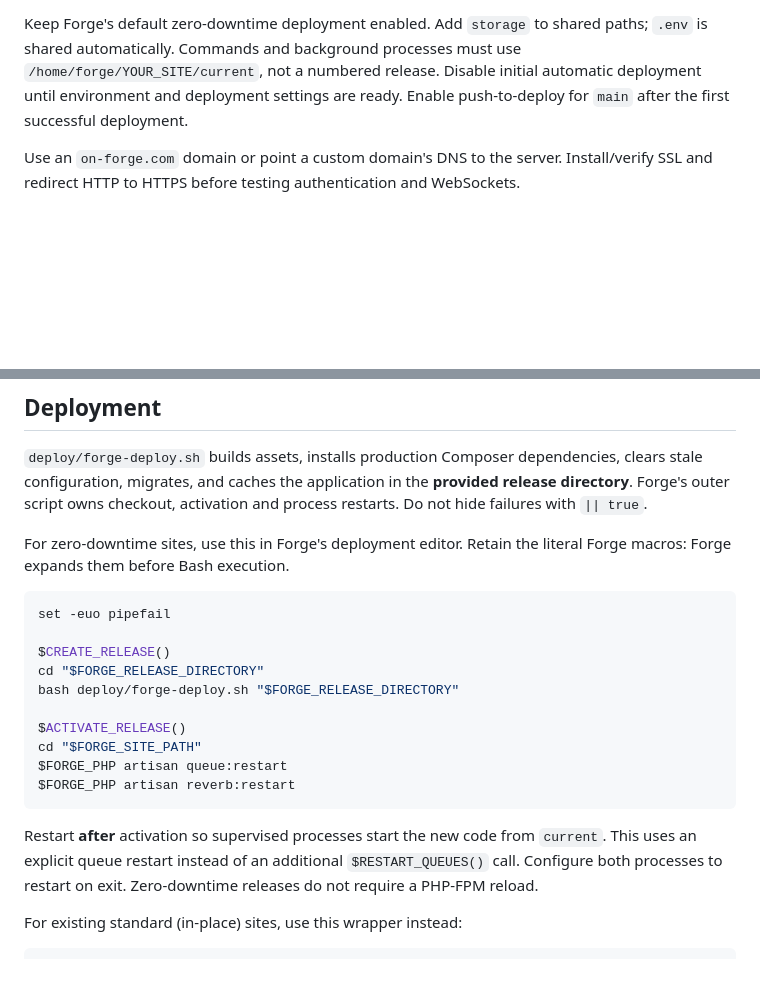
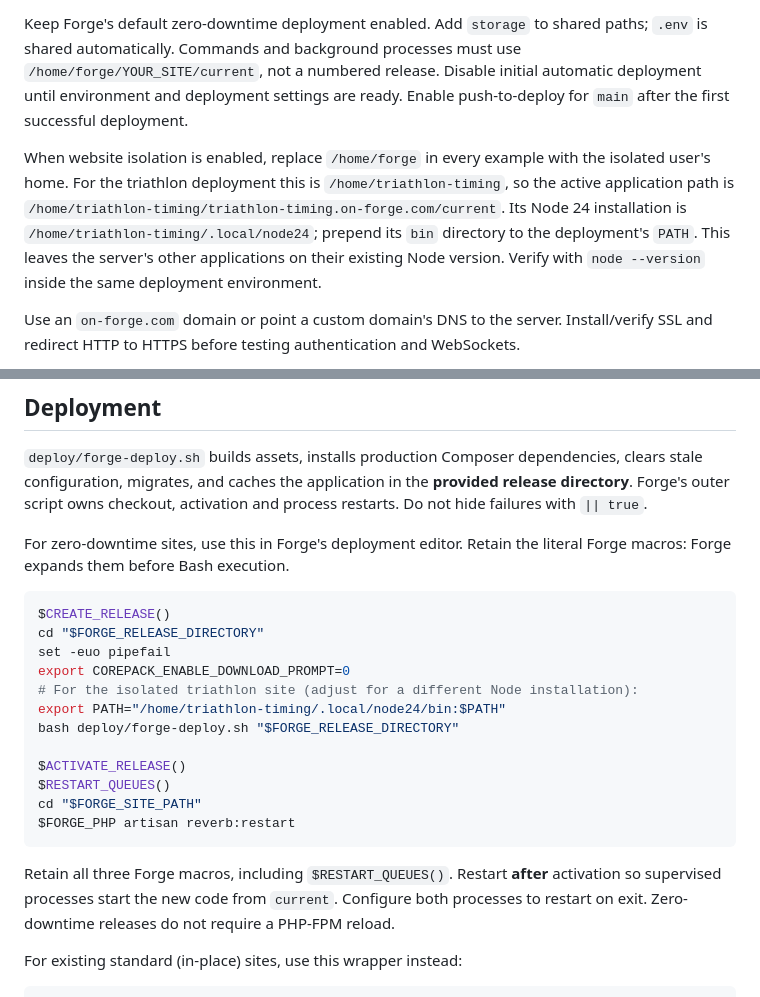
Before and after one commit to BramCarlier/triathlon-timing, a Markdown page: deploy/FORGE.md, 2 parts joined by grey strips. GitHub-like rendering; blank space fills up the shorter version.

Commit message:
Document isolated Forge runtime and required queue macro

````diff
--- a/deploy/FORGE.md
+++ b/deploy/FORGE.md
@@ -5,6 +5,8 @@
 Create a Laravel site for `BramCarlier/triathlon-timing`, branch `main`, with PHP 8.4 and web directory `/public`. Use Node.js **24 LTS** and the Yarn version pinned in `package.json` (currently 4.18.0). Corepack must be installed. Yarn 1's `--non-interactive` fails with Yarn 4; use `--immutable`.
 
 Keep Forge's default zero-downtime deployment enabled. Add `storage` to shared paths; `.env` is shared automatically. Commands and background processes must use `/home/forge/YOUR_SITE/current`, not a numbered release. Disable initial automatic deployment until environment and deployment settings are ready. Enable push-to-deploy for `main` after the first successful deployment.
+
+When website isolation is enabled, replace `/home/forge` in every example with the isolated user's home. For the triathlon deployment this is `/home/triathlon-timing`, so the active application path is `/home/triathlon-timing/triathlon-timing.on-forge.com/current`. Its Node 24 installation is `/home/triathlon-timing/.local/node24`; prepend its `bin` directory to the deployment's `PATH`. This leaves the server's other applications on their existing Node version. Verify with `node --version` inside the same deployment environment.
 
 Use an `on-forge.com` domain or point a custom domain's DNS to the server. Install/verify SSL and redirect HTTP to HTTPS before testing authentication and WebSockets.
 
@@ -122,19 +124,21 @@ The current `routes/console.php` defines no recurring business tasks; the schedu
 For zero-downtime sites, use this in Forge's deployment editor. Retain the literal Forge macros: Forge expands them before Bash execution.
 
 ```bash
-set -euo pipefail
-
 $CREATE_RELEASE()
 cd "$FORGE_RELEASE_DIRECTORY"
+set -euo pipefail
+export COREPACK_ENABLE_DOWNLOAD_PROMPT=0
+# For the isolated triathlon site (adjust for a different Node installation):
+export PATH="/home/triathlon-timing/.local/node24/bin:$PATH"
 bash deploy/forge-deploy.sh "$FORGE_RELEASE_DIRECTORY"
 
 $ACTIVATE_RELEASE()
+$RESTART_QUEUES()
 cd "$FORGE_SITE_PATH"
-$FORGE_PHP artisan queue:restart
 $FORGE_PHP artisan reverb:restart
 ```
 
-Restart **after** activation so supervised processes start the new code from `current`. This uses an explicit queue restart instead of an additional `$RESTART_QUEUES()` call. Configure both processes to restart on exit. Zero-downtime releases do not require a PHP-FPM reload.
+Retain all three Forge macros, including `$RESTART_QUEUES()`. Restart **after** activation so supervised processes start the new code from `current`. Configure both processes to restart on exit. Zero-downtime releases do not require a PHP-FPM reload.
 
 For existing standard (in-place) sites, use this wrapper instead:
 
````
